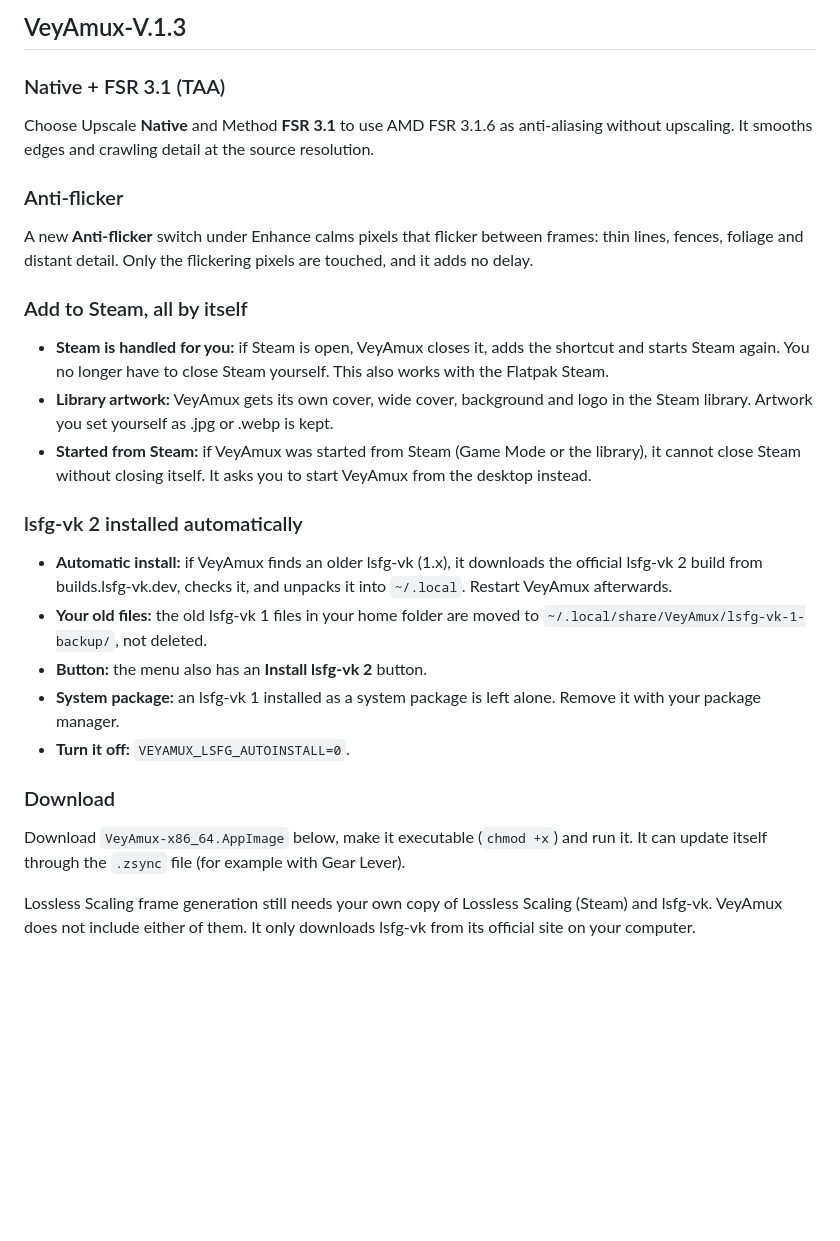
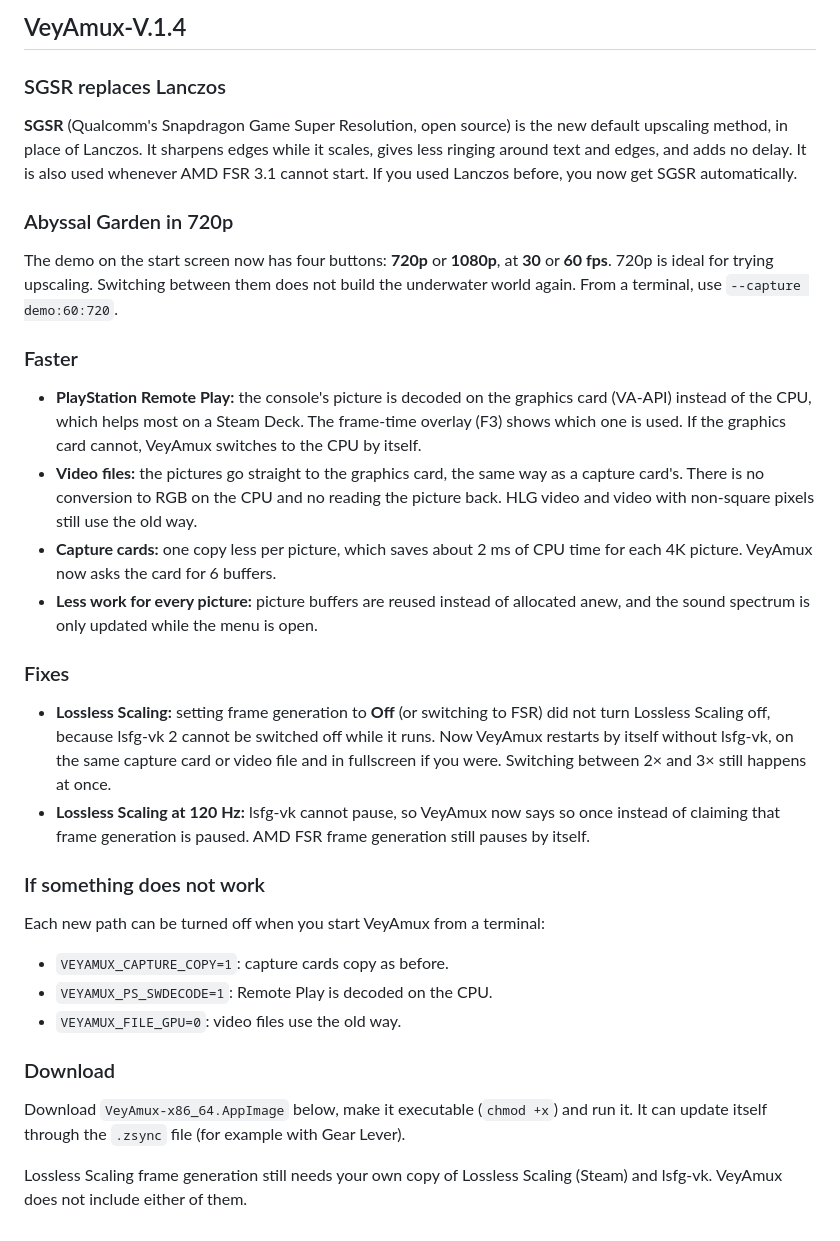
Before and after one commit to 8BiTw0LF/VeyAmux, a Markdown page: RELEASE_NOTES.md, the part around the change. GitHub-like rendering; blank space fills up the shorter version.

Commit message:
VeyAmux-V.1.4
README: what is new in 1.4, new start screen and an SGSR comparison picture.

Co-Authored-By: Claude Opus 5.5 <noreply@anthropic.com>
Claude-Session: https://claude.ai/code/session_01B4TdVpLCa5512iQxziCMJs

```diff
--- a/RELEASE_NOTES.md
+++ b/RELEASE_NOTES.md
@@ -1,33 +1,43 @@
-## VeyAmux-V.1.3
+## VeyAmux-V.1.4
 
-### Native + FSR 3.1 (TAA)
-Choose Upscale **Native** and Method **FSR 3.1** to use AMD FSR 3.1.6 as anti-aliasing without upscaling. It smooths
-edges and crawling detail at the source resolution.
+### SGSR replaces Lanczos
+**SGSR** (Qualcomm's Snapdragon Game Super Resolution, open source) is the new default upscaling method, in place of
+Lanczos. It sharpens edges while it scales, gives less ringing around text and edges, and adds no delay. It is also used
+whenever AMD FSR 3.1 cannot start. If you used Lanczos before, you now get SGSR automatically.
 
-### Anti-flicker
-A new **Anti-flicker** switch under Enhance calms pixels that flicker between frames: thin lines, fences, foliage and
-distant detail. Only the flickering pixels are touched, and it adds no delay.
+### Abyssal Garden in 720p
+The demo on the start screen now has four buttons: **720p** or **1080p**, at **30** or **60 fps**. 720p is ideal for
+trying upscaling. Switching between them does not build the underwater world again. From a terminal, use
+`--capture demo:60:720`.
 
-### Add to Steam, all by itself
-- **Steam is handled for you:** if Steam is open, VeyAmux closes it, adds the shortcut and starts Steam again. You no
-  longer have to close Steam yourself. This also works with the Flatpak Steam.
-- **Library artwork:** VeyAmux gets its own cover, wide cover, background and logo in the Steam library. Artwork you set
-  yourself as .jpg or .webp is kept.
-- **Started from Steam:** if VeyAmux was started from Steam (Game Mode or the library), it cannot close Steam without
-  closing itself. It asks you to start VeyAmux from the desktop instead.
+### Faster
+- **PlayStation Remote Play:** the console's picture is decoded on the graphics card (VA-API) instead of the CPU, which
+  helps most on a Steam Deck. The frame-time overlay (F3) shows which one is used. If the graphics card cannot, VeyAmux
+  switches to the CPU by itself.
+- **Video files:** the pictures go straight to the graphics card, the same way as a capture card's. There is no
+  conversion to RGB on the CPU and no reading the picture back. HLG video and video with non-square pixels still use
+  the old way.
+- **Capture cards:** one copy less per picture, which saves about 2 ms of CPU time for each 4K picture. VeyAmux now asks
+  the card for 6 buffers.
+- **Less work for every picture:** picture buffers are reused instead of allocated anew, and the sound spectrum is only
+  updated while the menu is open.
 
-### lsfg-vk 2 installed automatically
-- **Automatic install:** if VeyAmux finds an older lsfg-vk (1.x), it downloads the official lsfg-vk 2 build from
-  builds.lsfg-vk.dev, checks it, and unpacks it into `~/.local`. Restart VeyAmux afterwards.
-- **Your old files:** the old lsfg-vk 1 files in your home folder are moved to
-  `~/.local/share/VeyAmux/lsfg-vk-1-backup/`, not deleted.
-- **Button:** the menu also has an **Install lsfg-vk 2** button.
-- **System package:** an lsfg-vk 1 installed as a system package is left alone. Remove it with your package manager.
-- **Turn it off:** `VEYAMUX_LSFG_AUTOINSTALL=0`.
+### Fixes
+- **Lossless Scaling:** setting frame generation to **Off** (or switching to FSR) did not turn Lossless Scaling off,
+  because lsfg-vk 2 cannot be switched off while it runs. Now VeyAmux restarts by itself without lsfg-vk, on the same
+  capture card or video file and in fullscreen if you were. Switching between 2× and 3× still happens at once.
+- **Lossless Scaling at 120 Hz:** lsfg-vk cannot pause, so VeyAmux now says so once instead of claiming that frame
+  generation is paused. AMD FSR frame generation still pauses by itself.
+
+### If something does not work
+Each new path can be turned off when you start VeyAmux from a terminal:
+- `VEYAMUX_CAPTURE_COPY=1`: capture cards copy as before.
+- `VEYAMUX_PS_SWDECODE=1`: Remote Play is decoded on the CPU.
+- `VEYAMUX_FILE_GPU=0`: video files use the old way.
 
 ### Download
 Download `VeyAmux-x86_64.AppImage` below, make it executable (`chmod +x`) and run it. It can update itself through the
 `.zsync` file (for example with Gear Lever).
 
 Lossless Scaling frame generation still needs your own copy of Lossless Scaling (Steam) and lsfg-vk. VeyAmux does not
-include either of them. It only downloads lsfg-vk from its official site on your computer.
+include either of them.
```
Also changed, not shown: README.md (+20 -11 lines), docs/images/sgsr.png (added), docs/images/start.png, 3 other files.
